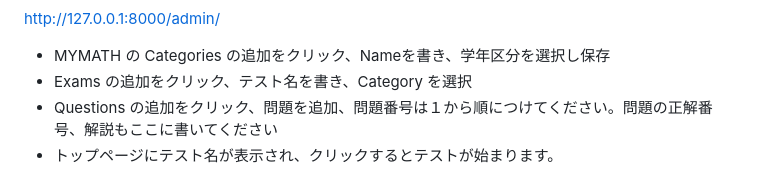
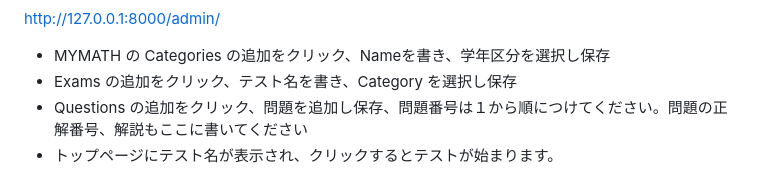
Before and after one commit to rotyo-ko/djangomath, a Markdown page: README.md, the part around the change. Drawn GitHub-style.

```diff
--- a/README.md
+++ b/README.md
@@ -125,6 +125,6 @@ python manage.py test
   http://127.0.0.1:8000/admin/
 
   - MYMATH の Categories の追加をクリック、Nameを書き、学年区分を選択し保存
-  - Exams の追加をクリック、テスト名を書き、Category を選択
-  - Questions の追加をクリック、問題を追加、問題番号は１から順につけてください。問題の正解番号、解説もここに書いてください
+  - Exams の追加をクリック、テスト名を書き、Category を選択し保存
+  - Questions の追加をクリック、問題を追加し保存、問題番号は１から順につけてください。問題の正解番号、解説もここに書いてください
   - トップページにテスト名が表示され、クリックするとテストが始まります。
```
